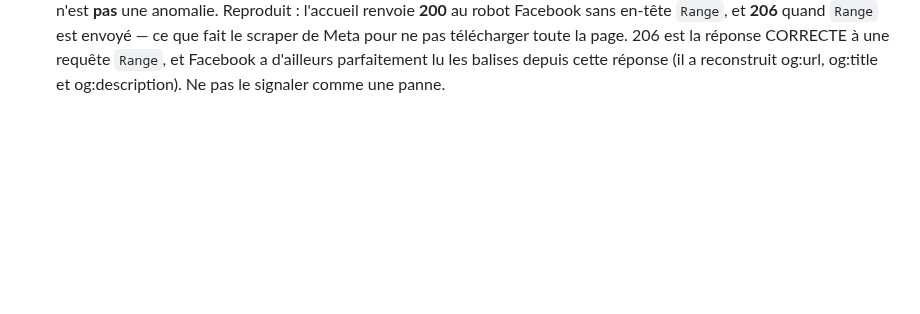
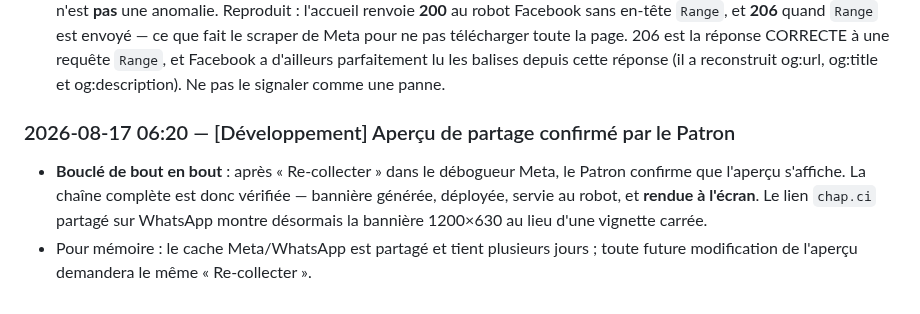
Before and after one commit to Williamszika/Chap.ci, a Markdown page: .claude/bureaux/JOURNAL.md, the part around the change. Drawn GitHub-style; blank space fills up the shorter version.

Commit message:
Journal : aperçu de partage confirmé à l'écran par le Patron
Après « Re-collecter » dans le débogueur Meta, l'aperçu s'affiche. La chaîne est
donc vérifiée de bout en bout : bannière générée, déployée, servie au robot, et
rendue à l'écran. Le lien chap.ci partagé sur WhatsApp montre la bannière
1200×630 au lieu d'une vignette carrée.

Co-Authored-By: Claude Opus 4.8 <noreply@anthropic.com>
Claude-Session: https://claude.ai/code/session_016afBC3axiNMzY6uoJrGgLp

```diff
--- a/.claude/bureaux/JOURNAL.md
+++ b/.claude/bureaux/JOURNAL.md
@@ -2264,3 +2264,11 @@ Sans lui, le pays s'affiche quand même (toujours fourni), mais pas la ville.
   et Facebook a d'ailleurs parfaitement lu les balises depuis cette réponse
   (il a reconstruit og:url, og:title et og:description). Ne pas le signaler
   comme une panne.
+
+### 2026-08-17 06:20 — [Développement] Aperçu de partage confirmé par le Patron
+- **Bouclé de bout en bout** : après « Re-collecter » dans le débogueur Meta, le Patron
+  confirme que l'aperçu s'affiche. La chaîne complète est donc vérifiée — bannière
+  générée, déployée, servie au robot, et **rendue à l'écran**. Le lien `chap.ci` partagé
+  sur WhatsApp montre désormais la bannière 1200×630 au lieu d'une vignette carrée.
+- Pour mémoire : le cache Meta/WhatsApp est partagé et tient plusieurs jours ; toute
+  future modification de l'aperçu demandera le même « Re-collecter ».
```
